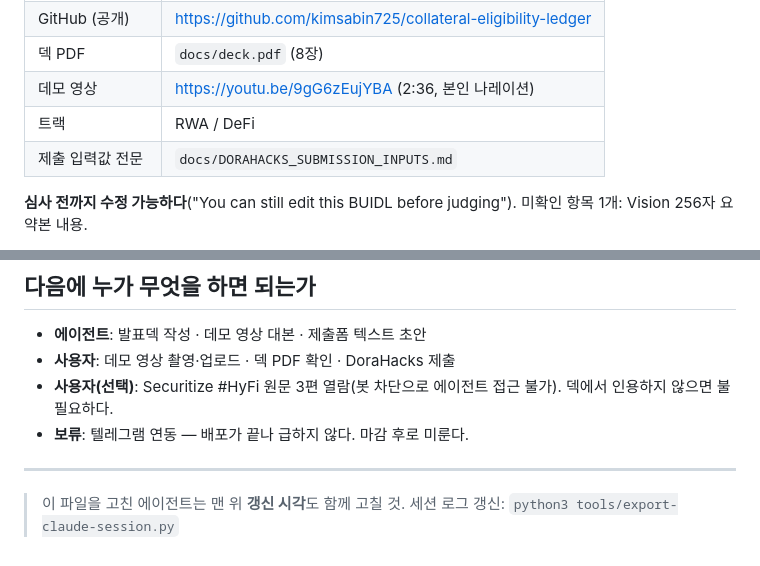
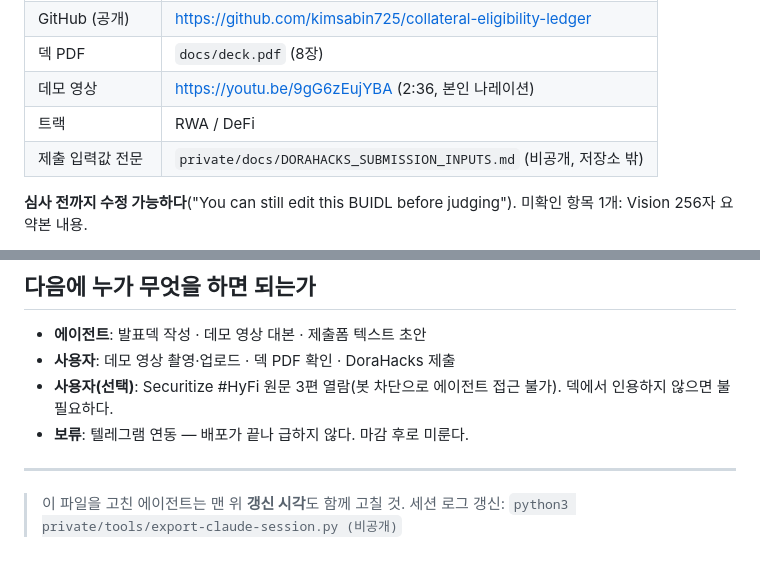
Before and after one commit to kimsabin725/collateral-eligibility-ledger, a Markdown page: docs/CURRENT_STATE.md, 2 parts joined by grey strips. GitHub-like rendering.

Commit message:
docs: point handoff notes at private working files kept outside the repo

```diff
--- a/docs/CURRENT_STATE.md
+++ b/docs/CURRENT_STATE.md
@@ -86,7 +86,7 @@ C·D는 **애플리케이션 코드에 도달하지도 못한다** — Creditcoi
 | 덱 PDF | `docs/deck.pdf` (8장) |
 | 데모 영상 | https://youtu.be/9gG6zEujYBA (2:36, 본인 나레이션) |
 | 트랙 | RWA / DeFi |
-| 제출 입력값 전문 | `docs/DORAHACKS_SUBMISSION_INPUTS.md` |
+| 제출 입력값 전문 | `private/docs/DORAHACKS_SUBMISSION_INPUTS.md` (비공개, 저장소 밖) |
 
 **심사 전까지 수정 가능하다**("You can still edit this BUIDL before judging").
 미확인 항목 1개: Vision 256자 요약본 내용.
@@ -152,4 +152,4 @@ Creditcoin은 outbound 쓰기가 불가하므로 **신용 베뉴 자체가 CC3
 
 ---
 > 이 파일을 고친 에이전트는 맨 위 **갱신 시각**도 함께 고칠 것.
-> 세션 로그 갱신: `python3 tools/export-claude-session.py`
+> 세션 로그 갱신: `python3 private/tools/export-claude-session.py (비공개)`
```
